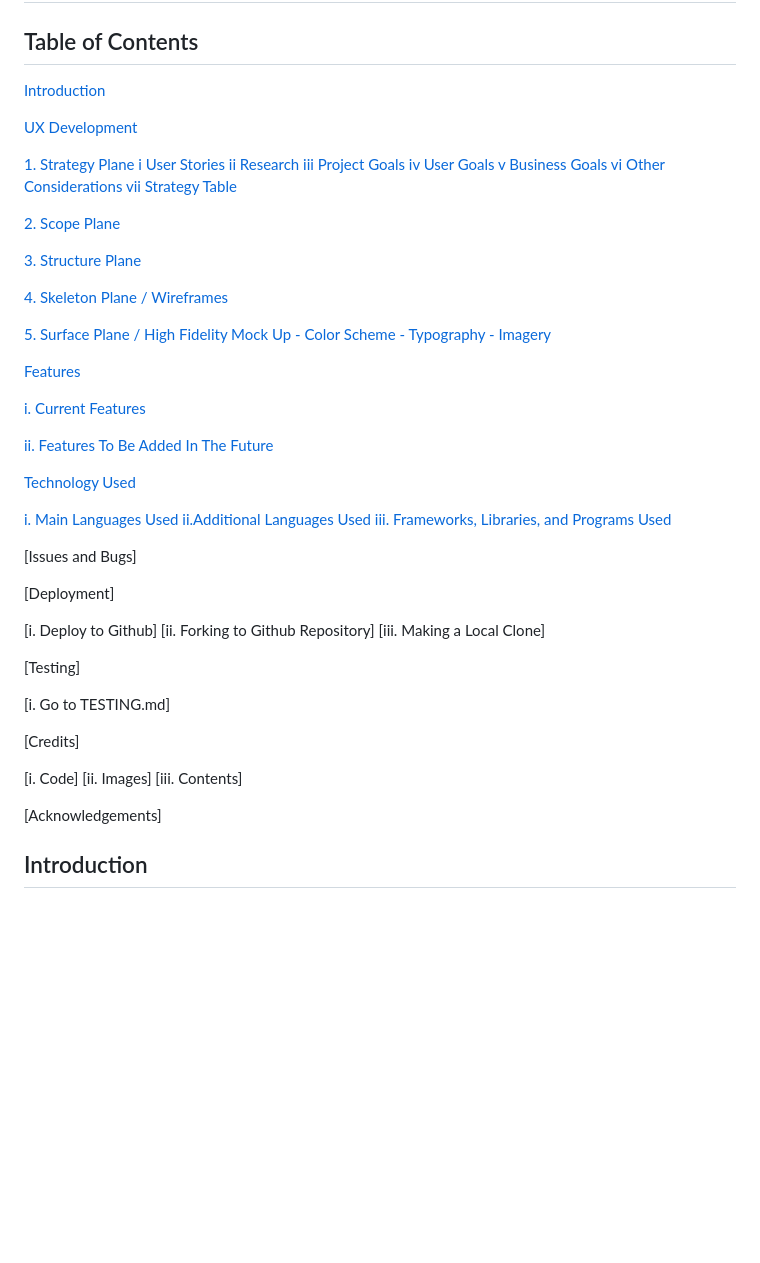
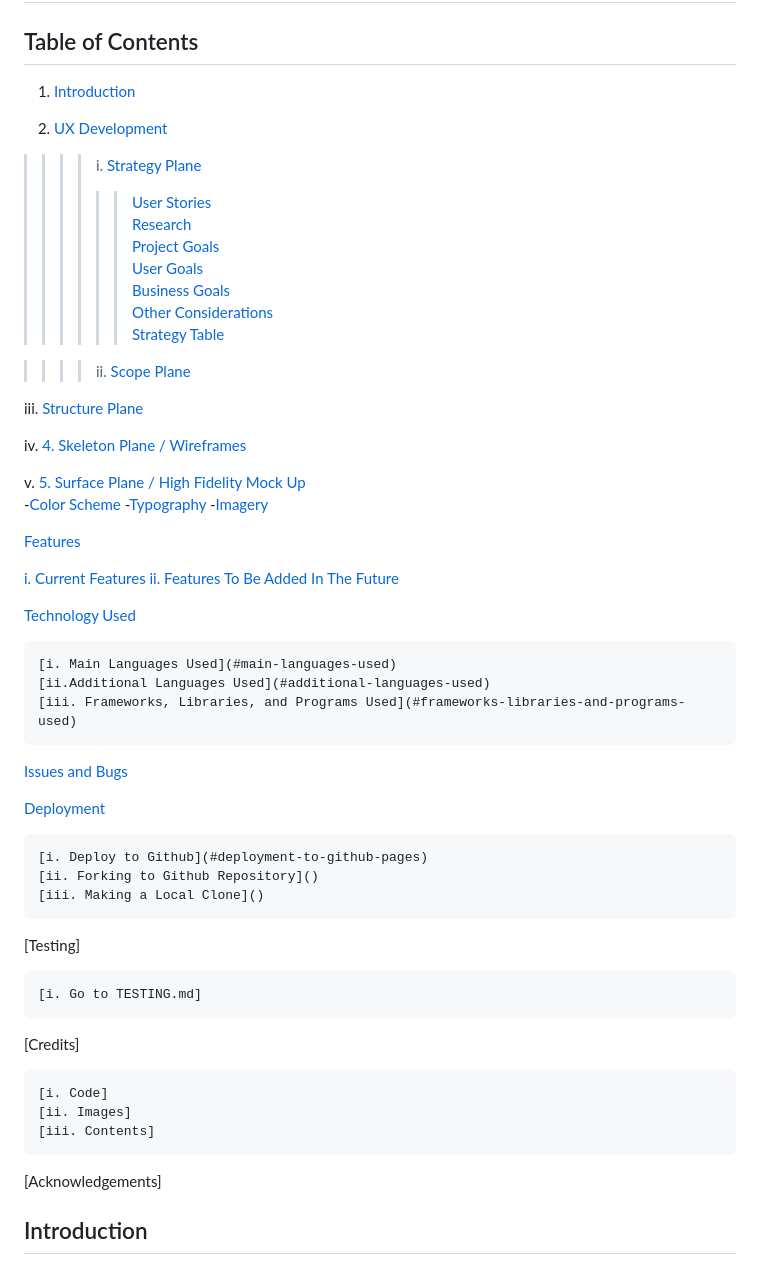
Before and after one commit to Coder4916/Think-In-Space, a Markdown page: README.md, the part around the change printed below. GitHub-like rendering; blank space fills up the shorter version.

Commit message:
Formatting Readme

```diff
--- a/README.md
+++ b/README.md
@@ -2,59 +2,58 @@
 
 ## Table of Contents
 
-[Introduction](#introduction)
+1. [Introduction](#introduction)
 
-[UX Development](#ux-development)
+2. [UX Development](#ux-development)
+>>>>i. [Strategy Plane](#1-strategy-plane)
+>>>>>>[User Stories](#user-stories)\
+[Research](#research)\
+[Project Goals](#project-goals)\
+[User Goals](#user-goals)\
+[Business Goals](#business-goals)\
+[Other Considerations](#other-considerations)\
+[Strategy Table](#strategy-table)
 
-[1. Strategy Plane](#1-strategy-plane)
-    [i User Stories](#user-stories)
-    [ii Research](#research)
-    [iii Project Goals](#project-goals)
-    [iv User Goals](#user-goals)
-    [v Business Goals](#business-goals)
-    [vi Other Considerations](#other-considerations)
-    [vii Strategy Table](#strategy-table)
+>>>>ii. [Scope Plane](#2-scope-plane)
 
-[2. Scope Plane](#2-scope-plane)
+iii. [Structure Plane](#3-structure-plane)
 
-[3. Structure Plane](#3-structure-plane)
+iv. [4. Skeleton Plane / Wireframes](#4-skeleton-plane)
 
-[4. Skeleton Plane / Wireframes](#4-skeleton-plane)
-
-[5. Surface Plane / High Fidelity Mock Up](#5-surface-plane)
-    [- Color Scheme](#color-scheme)
-    [- Typography](#typography)
-    [- Imagery](#imagery)
+v. [5. Surface Plane / High Fidelity Mock Up](#5-surface-plane)
+<br/>
+   -[Color Scheme](#color-scheme)
+   -[Typography](#typography)
+   -[Imagery](#imagery)
 
 [Features](#features)
 
-[i. Current Features](#current-features)
-
-[ii. Features To Be Added In The Future](#features-to-be-added-in-the-future)
+   [i. Current Features](#current-features)
+   [ii. Features To Be Added In The Future](#features-to-be-added-in-the-future)
 
 [Technology Used](#technologies-used)
 
-[i. Main Languages Used](#main-languages-used)
-[ii.Additional Languages Used](#additional-languages-used)
-[iii. Frameworks, Libraries, and Programs Used](#frameworks-libraries-and-programs-used)
+    [i. Main Languages Used](#main-languages-used)
+    [ii.Additional Languages Used](#additional-languages-used)
+    [iii. Frameworks, Libraries, and Programs Used](#frameworks-libraries-and-programs-used)
 
-[Issues and Bugs]
+[Issues and Bugs](#issues-and-bugs)
 
-[Deployment]
+[Deployment](#deployment)
 
-[i. Deploy to Github]
-[ii. Forking to Github Repository]
-[iii. Making a Local Clone]
+    [i. Deploy to Github](#deployment-to-github-pages)
+    [ii. Forking to Github Repository]()
+    [iii. Making a Local Clone]()
 
 [Testing]
 
-[i. Go to TESTING.md]
+    [i. Go to TESTING.md]
 
 [Credits]
 
-[i. Code]
-[ii. Images]
-[iii. Contents]
+    [i. Code]
+    [ii. Images]
+    [iii. Contents]
 
 [Acknowledgements]
 
```
Also changed, not shown: other parts of README.md (+14 -14 lines).
